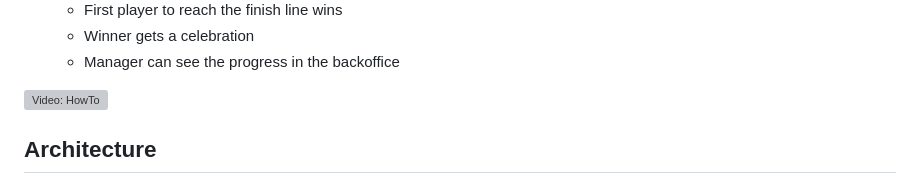
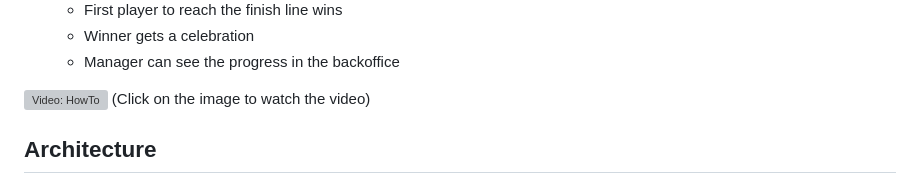
Before and after one commit to oriolrius/brawlifics, a Markdown page: README.md, the part around the change. Drawn GitHub-style; grey boxes are pictures that could not be loaded.

Commit message:
added comment

```diff
--- a/README.md
+++ b/README.md
@@ -20,6 +20,7 @@ Brawlifics is a math-based racing game that combines Brawl Stars characters with
    - Manager can see the progress in the backoffice
 
 [![Video: HowTo](https://img.youtube.com/vi/jG4_qs6_E4E/0.jpg)](https://www.youtube.com/watch?v=jG4_qs6_E4E)
+(Click on the image to watch the video)
 
 ## Architecture
 
```
